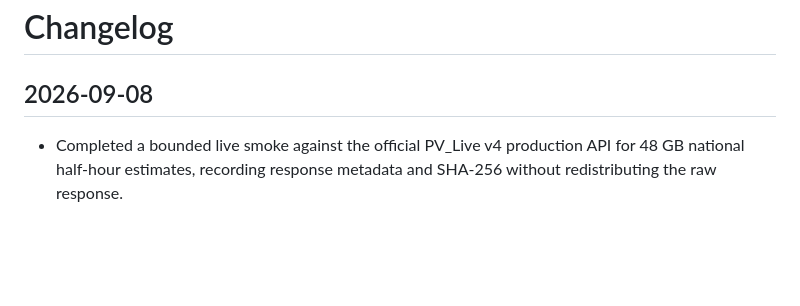
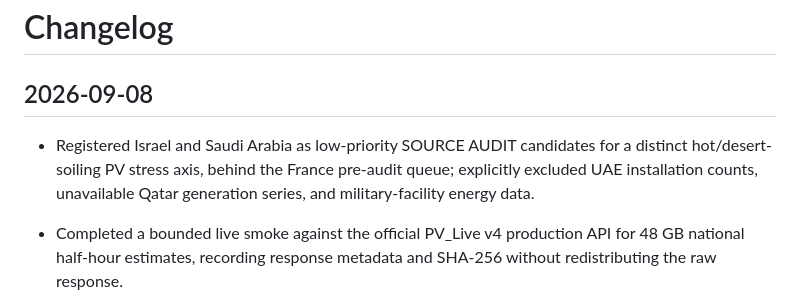
Before and after one commit to heechan9/fabguard-ai, a Markdown page: CHANGELOG.md, the part around the change. Drawn GitHub-style; blank space fills up the shorter version.

Commit message:
Record Middle East candidate scope

```diff
--- a/CHANGELOG.md
+++ b/CHANGELOG.md
@@ -1,6 +1,8 @@
 # Changelog
 
 ## 2026-09-08
+
+- Registered Israel and Saudi Arabia as low-priority SOURCE AUDIT candidates for a distinct hot/desert-soiling PV stress axis, behind the France pre-audit queue; explicitly excluded UAE installation counts, unavailable Qatar generation series, and military-facility energy data.
 
 - Completed a bounded live smoke against the official PV_Live v4 production API for 48 GB national half-hour estimates, recording response metadata and SHA-256 without redistributing the raw response.
 - Added a seven-day-limited, UTC-only PV_Live fetch CLI with mocked network tests; Frictionless and SDT execution remain pending until redistribution and DST analysis-clock gates are resolved.
```
